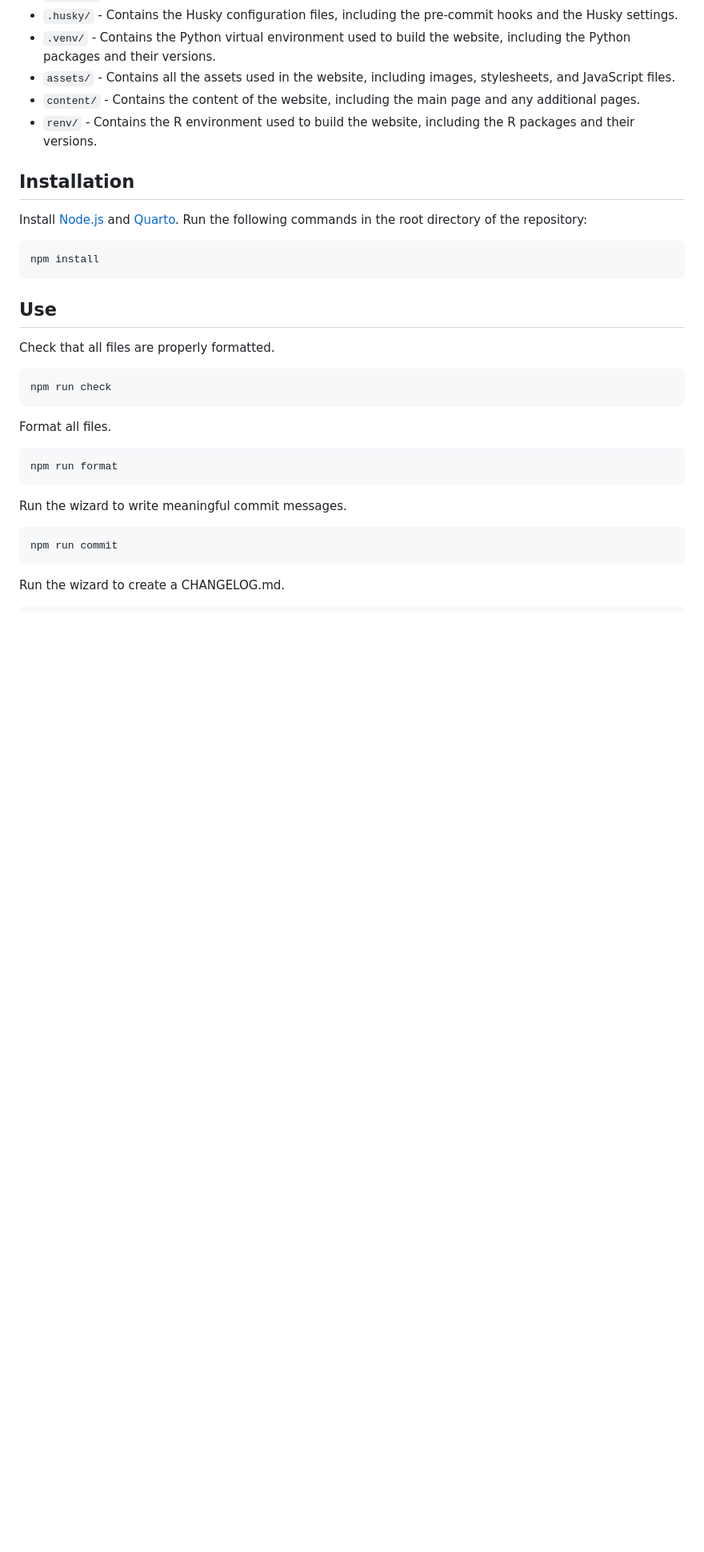
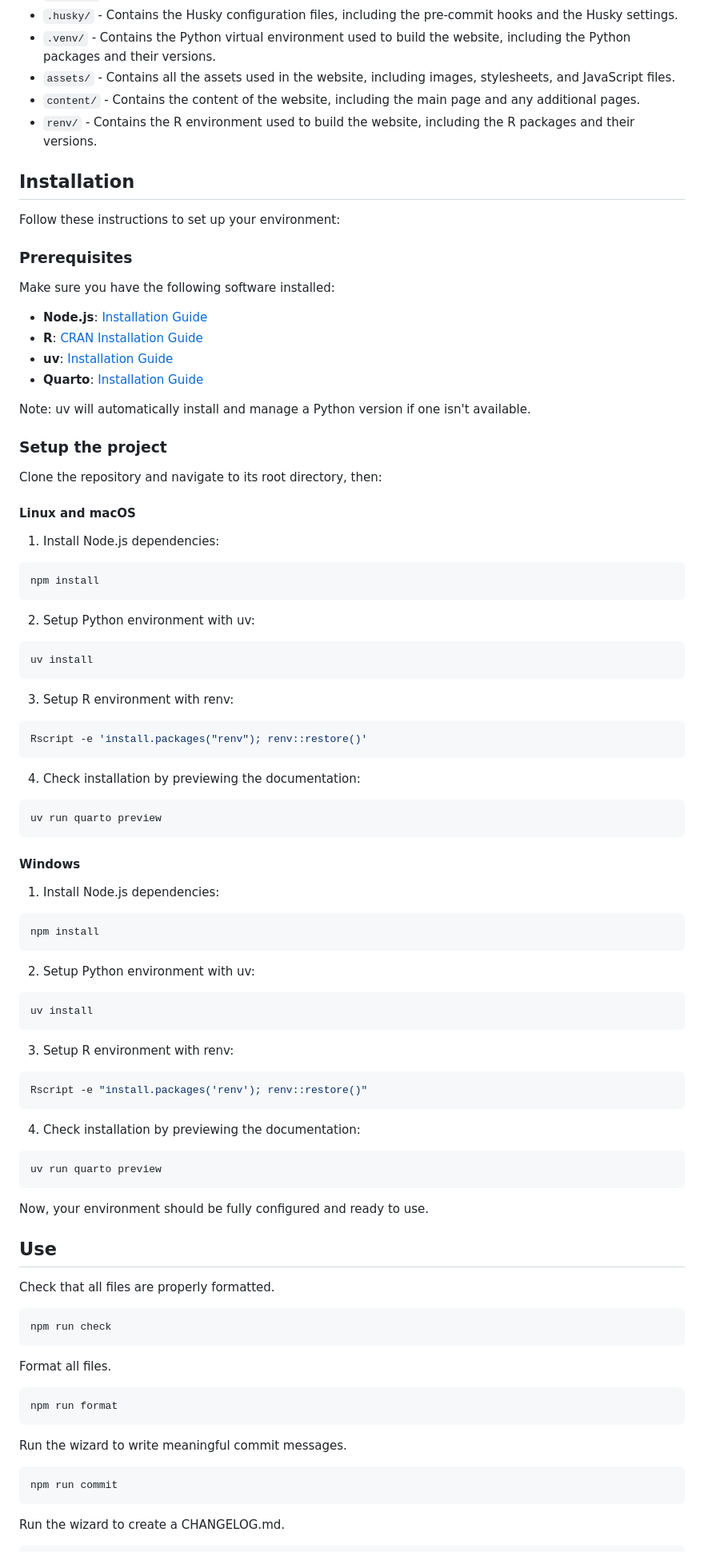
Before and after one commit to maehr/dhbern.github.io, a Markdown page: README.md, the part around the change printed below. Shown: that part at 80% size. GitHub-like rendering; blank space fills up the shorter version.

Commit message:
feat: update README with installation instructions and project setup details

````diff
--- a/README.md
+++ b/README.md
@@ -23,11 +19,76 @@ The structure of this repository follows the [Advanced Structure for Data Analys
 
 ## Installation
 
-Install [Node.js](https://nodejs.org/en/download/package-manager) and [Quarto](https://quarto.org/docs/get-started/). Run the following commands in the root directory of the repository:
+Follow these instructions to set up your environment:
+
+### Prerequisites
+
+Make sure you have the following software installed:
+
+- **Node.js**: [Installation Guide](https://nodejs.org/en/download/)
+- **R**: [CRAN Installation Guide](https://cran.r-project.org/)
+- **uv**: [Installation Guide](https://github.com/astral-sh/uv#installation)
+- **Quarto**: [Installation Guide](https://quarto.org/docs/get-started/)
+
+Note: uv will automatically install and manage a Python version if one isn't available.
+
+### Setup the project
+
+Clone the repository and navigate to its root directory, then:
+
+#### Linux and macOS
+
+1.  Install Node.js dependencies:
 
 ```bash
 npm install
 ```
+
+2.  Setup Python environment with uv:
+
+```bash
+uv install
+```
+
+3.  Setup R environment with renv:
+
+```bash
+Rscript -e 'install.packages("renv"); renv::restore()'
+```
+
+4.  Check installation by previewing the documentation:
+
+```bash
+uv run quarto preview
+```
+
+#### Windows
+
+1.  Install Node.js dependencies:
+
+```powershell
+npm install
+```
+
+2.  Setup Python environment with uv:
+
+```powershell
+uv install
+```
+
+3.  Setup R environment with renv:
+
+```powershell
+Rscript -e "install.packages('renv'); renv::restore()"
+```
+
+4.  Check installation by previewing the documentation:
+
+```powershell
+uv run quarto preview
+```
+
+Now, your environment should be fully configured and ready to use.
 
 ## Use
 
````
Also changed, not shown: other parts of README.md (+3 -7 lines).
